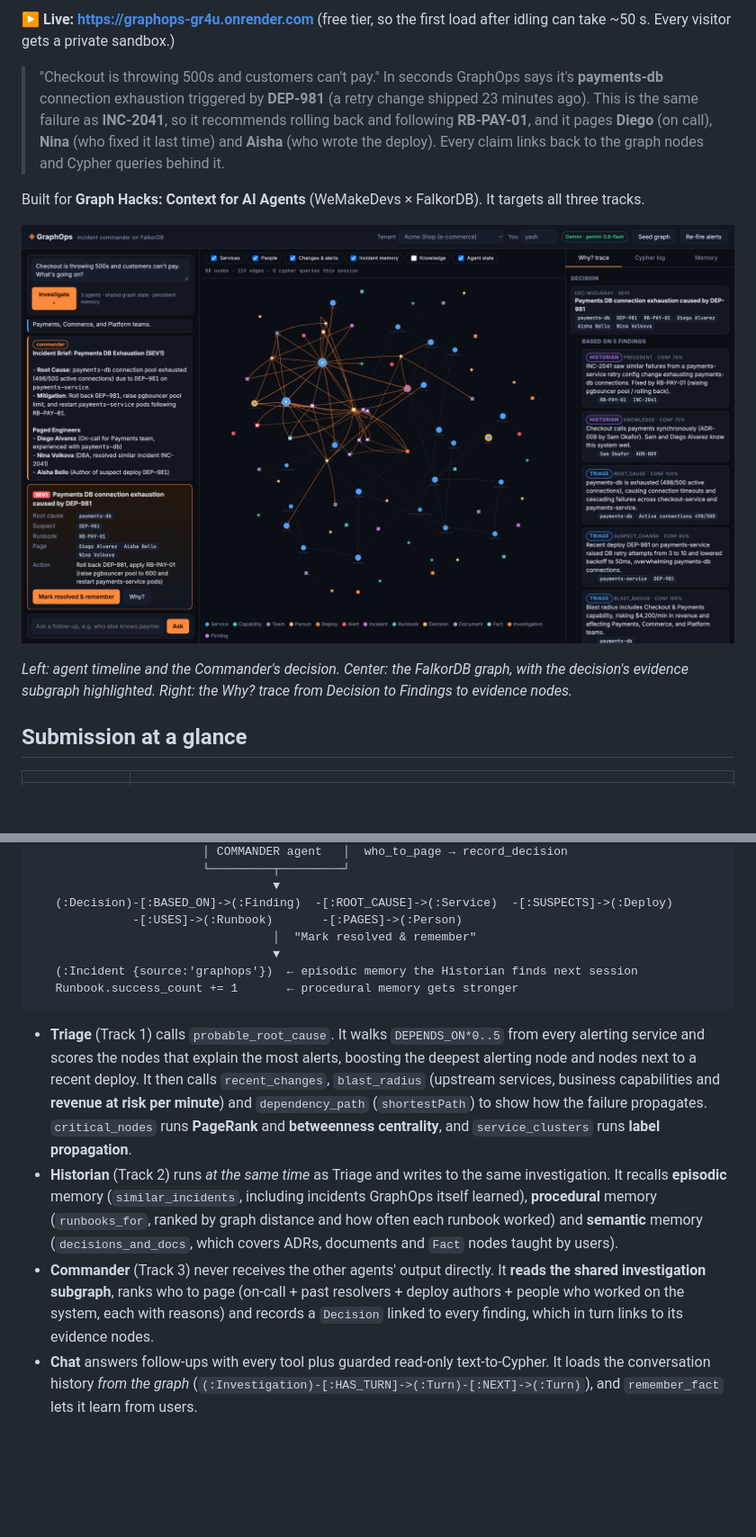
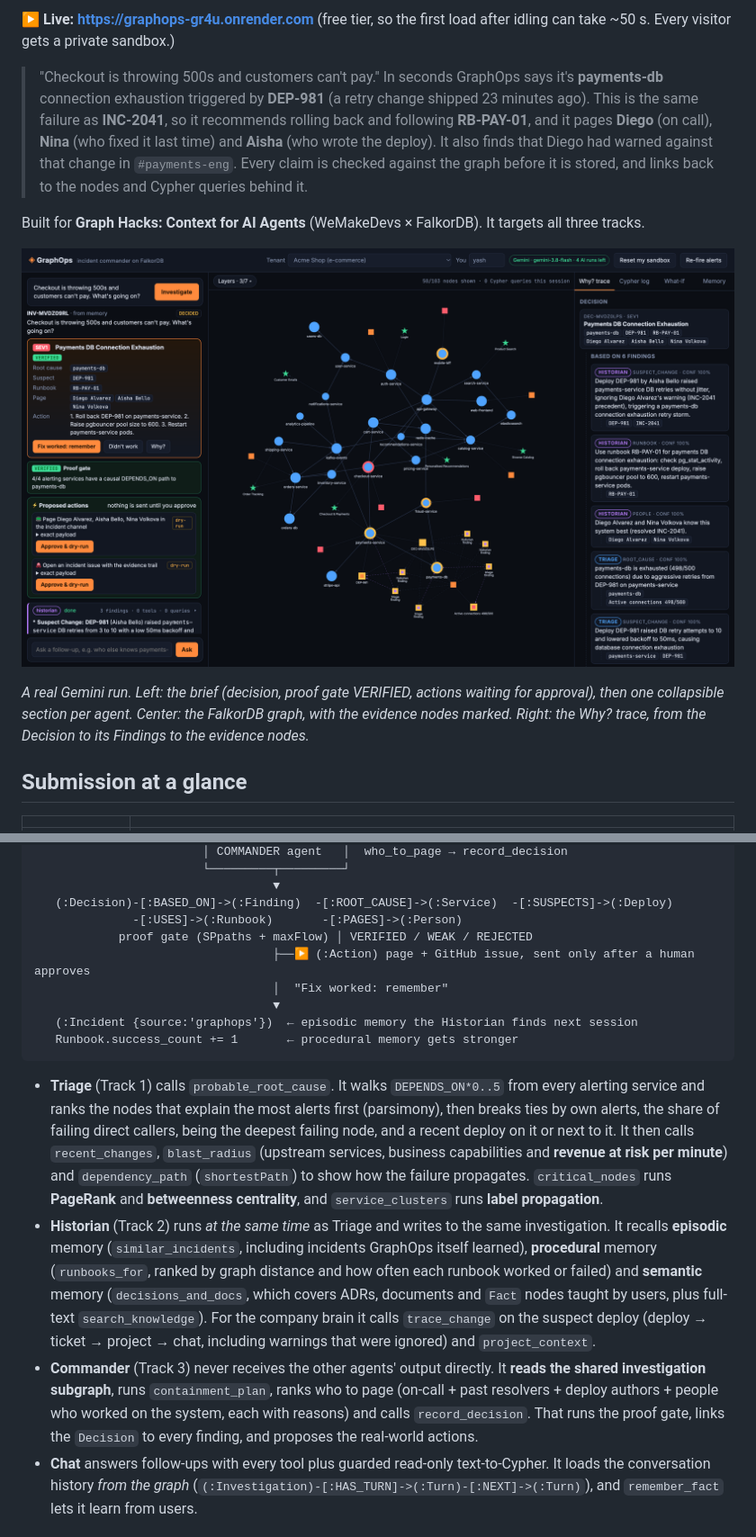
Before and after one commit to Yashasm18/graphops, a Markdown page: README.md, 2 parts joined by grey strips. Shown at 90% size. GitHub-like rendering; pictures changed too: docs/screenshot.png; folded sections open; blank space fills up the shorter version.

```diff
--- a/README.md
+++ b/README.md
@@ -7,7 +7,8 @@
 > "Checkout is throwing 500s and customers can't pay." In seconds GraphOps says it's **payments-db**
 > connection exhaustion triggered by **DEP-981** (a retry change shipped 23 minutes ago). This is the same failure as **INC-2041**,
 > so it recommends rolling back and following **RB-PAY-01**, and it pages **Diego** (on call), **Nina** (who fixed it last time) and
-> **Aisha** (who wrote the deploy). Every claim links back to the graph nodes and Cypher queries behind it.
+> **Aisha** (who wrote the deploy). It also finds that Diego had warned against that change in `#payments-eng`. Every claim is
+> checked against the graph before it is stored, and links back to the nodes and Cypher queries behind it.
 
 Built for **Graph Hacks: Context for AI Agents** (WeMakeDevs × FalkorDB). It targets all three tracks.
 
@@ -15,5 +16,6 @@ Built for **Graph Hacks: Context for AI Agents** (WeMakeDevs × FalkorDB). It ta
 
-*Left: agent timeline and the Commander's decision. Center: the FalkorDB graph, with the decision's evidence subgraph highlighted. Right: the Why? trace from Decision to Findings to evidence nodes.*
+*A real Gemini run. Left: the brief (decision, proof gate VERIFIED, actions waiting for approval), then one collapsible section per
+agent. Center: the FalkorDB graph, with the evidence nodes marked. Right: the Why? trace, from the Decision to its Findings to the evidence nodes.*
 
 ## Submission at a glance
 
@@ -61,7 +63,9 @@ Each of these is a multi-hop traversal. GraphOps gives its agents those traversa
                                   ▼
    (:Decision)-[:BASED_ON]->(:Finding)  -[:ROOT_CAUSE]->(:Service)  -[:SUSPECTS]->(:Deploy)
               -[:USES]->(:Runbook)       -[:PAGES]->(:Person)
-                                  │  "Mark resolved & remember"
+            proof gate (SPpaths + maxFlow) │ VERIFIED / WEAK / REJECTED
+                                  ├──▶ (:Action) page + GitHub issue, sent only after a human approves
+                                  │  "Fix worked: remember"
                                   ▼
    (:Incident {source:'graphops'})  ← episodic memory the Historian finds next session
    Runbook.success_count += 1       ← procedural memory gets stronger
@@ -69,18 +73,21 @@ Each of these is a multi-hop traversal. GraphOps gives its agents those traversa
 
 </details>
 
-* **Triage** (Track 1) calls `probable_root_cause`. It walks `DEPENDS_ON*0..5` from every alerting service and scores the
-  nodes that explain the most alerts, boosting the deepest alerting node and nodes next to a recent deploy. It then calls
+* **Triage** (Track 1) calls `probable_root_cause`. It walks `DEPENDS_ON*0..5` from every alerting service and ranks the
+  nodes that explain the most alerts first (parsimony), then breaks ties by own alerts, the share of failing direct callers,
+  being the deepest failing node, and a recent deploy on it or next to it. It then calls
   `recent_changes`, `blast_radius` (upstream services, business capabilities and **revenue at risk per minute**) and
   `dependency_path` (`shortestPath`) to show how the failure propagates. `critical_nodes` runs **PageRank** and
   **betweenness centrality**, and `service_clusters` runs **label propagation**.
 * **Historian** (Track 2) runs *at the same time* as Triage and writes to the same investigation. It recalls
   **episodic** memory (`similar_incidents`, including incidents GraphOps itself learned), **procedural** memory (`runbooks_for`,
-  ranked by graph distance and how often each runbook worked) and **semantic** memory (`decisions_and_docs`, which covers ADRs,
-  documents and `Fact` nodes taught by users).
+  ranked by graph distance and how often each runbook worked or failed) and **semantic** memory (`decisions_and_docs`, which covers ADRs,
+  documents and `Fact` nodes taught by users, plus full-text `search_knowledge`). For the company brain it calls `trace_change`
+  on the suspect deploy (deploy → ticket → project → chat, including warnings that were ignored) and `project_context`.
 * **Commander** (Track 3) never receives the other agents' output directly. It **reads the shared investigation subgraph**,
-  ranks who to page (on-call + past resolvers + deploy authors + people who worked on the system, each with reasons)
-  and records a `Decision` linked to every finding, which in turn links to its evidence nodes.
+  runs `containment_plan`, ranks who to page (on-call + past resolvers + deploy authors + people who worked on the system,
+  each with reasons) and calls `record_decision`. That runs the proof gate, links the `Decision` to every finding, and
+  proposes the real-world actions.
 * **Chat** answers follow-ups with every tool plus guarded read-only text-to-Cypher. It loads the conversation
   history *from the graph* (`(:Investigation)-[:HAS_TURN]->(:Turn)-[:NEXT]->(:Turn)`), and `remember_fact` lets it learn from users.
 
```
Also changed, not shown: other parts of README.md (+23 -16 lines), docs/EXPLAINER.md (+3 -2 lines), 2 other files.
